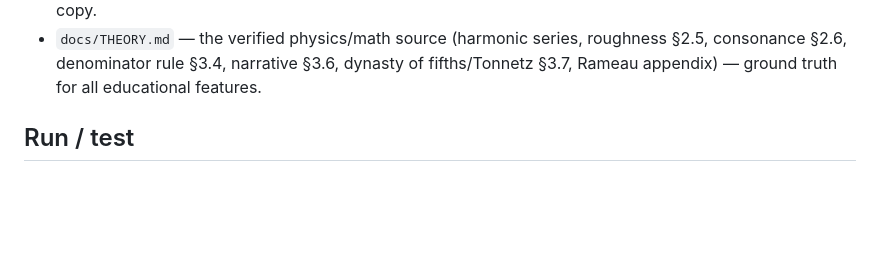
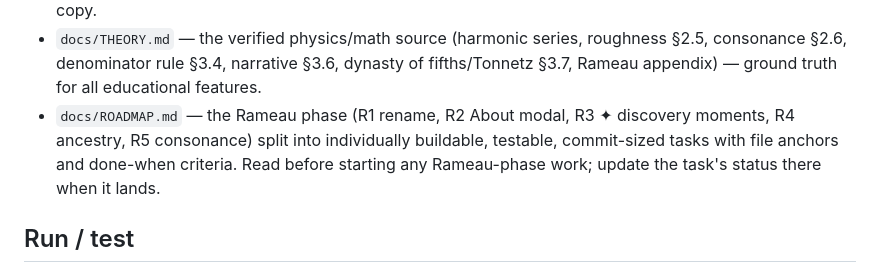
Before and after one commit to mdzahidh/guitarscope, a Markdown page: CLAUDE.md, the part around the change. GitHub-like rendering; blank space fills up the shorter version.

```diff
--- a/CLAUDE.md
+++ b/CLAUDE.md
@@ -174,6 +174,10 @@ build educational copy from it, never re-derive from scratch.
 - `docs/THEORY.md` — the verified physics/math source (harmonic series, roughness
   §2.5, consonance §2.6, denominator rule §3.4, narrative §3.6, dynasty of
   fifths/Tonnetz §3.7, Rameau appendix) — ground truth for all educational features.
+- `docs/ROADMAP.md` — the Rameau phase (R1 rename, R2 About modal, R3 ✦ discovery
+  moments, R4 ancestry, R5 consonance) split into individually buildable, testable,
+  commit-sized tasks with file anchors and done-when criteria. Read before starting
+  any Rameau-phase work; update the task's status there when it lands.
 
 ## Run / test
 
```
Also changed, not shown: docs/ROADMAP.md (added, +268 -0 lines).
